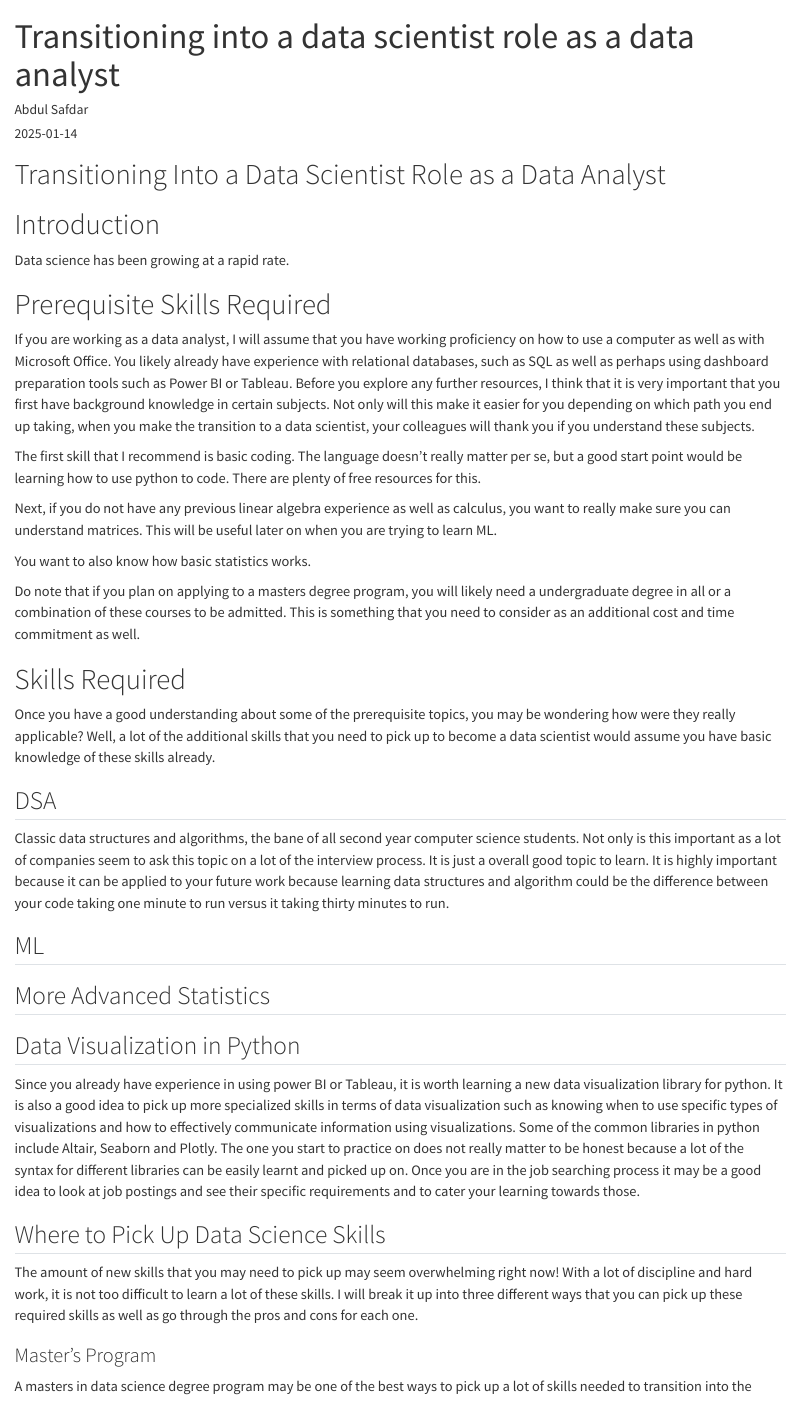
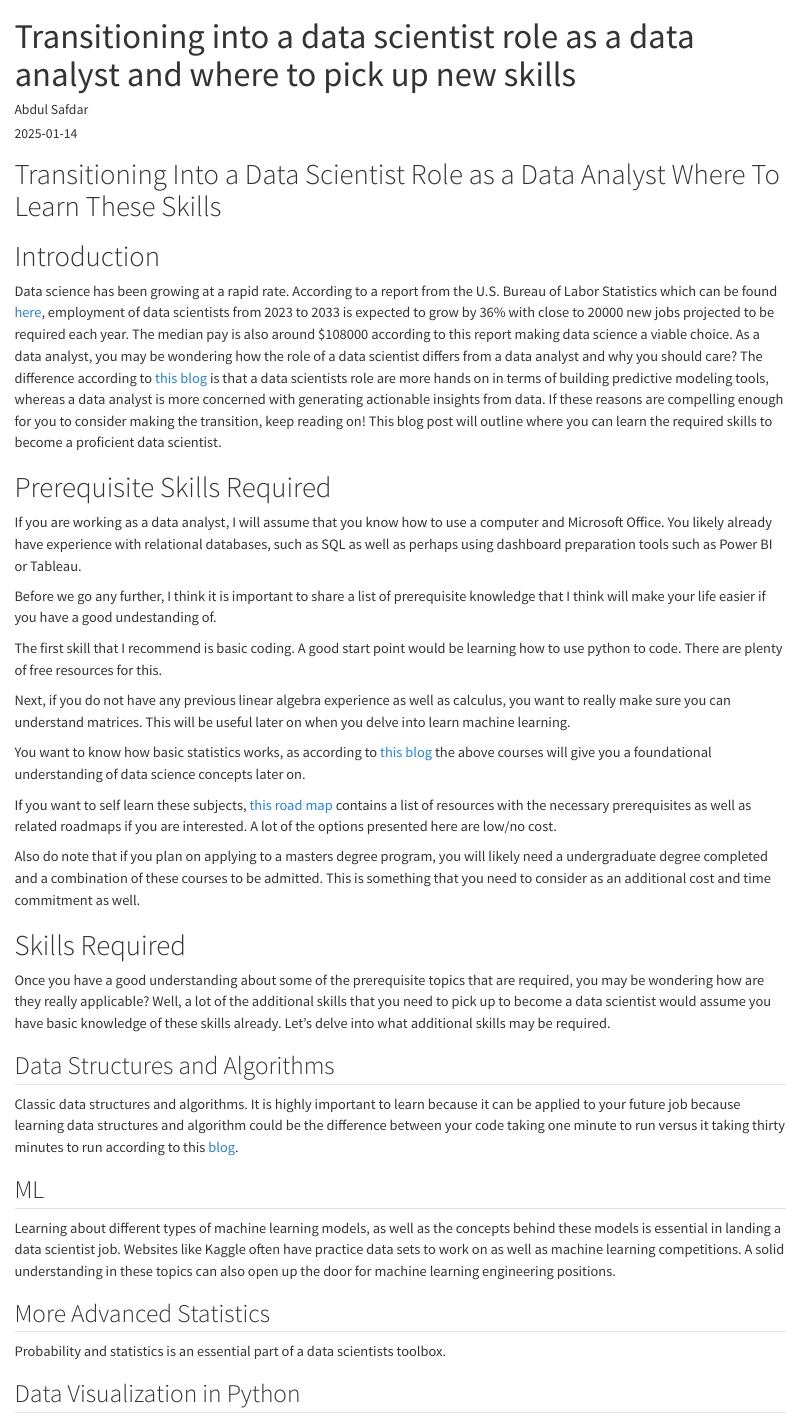
Before and after one commit to AbdulSafdar/Blog542, a Quarto document (posts/welcome/index.qmd): the page in a window 1100 px wide, from its top. Rendered offline with R 4.5, knitr and Pandoc in place of Quarto, with nearby package versions.

Commit message:
worked on blog more

```diff
--- a/posts/welcome/index.qmd
+++ b/posts/welcome/index.qmd
@@ -1,40 +1,46 @@
 ---
-title: "Transitioning into a data scientist role as a data analyst"
+title: "Transitioning into a data scientist role as a data analyst and where to pick up new skills"
 author: "Abdul Safdar"
 date: "2025-01-14"
 categories: [jobs]
 ---
-# Transitioning Into a Data Scientist Role as a Data Analyst
+# Transitioning Into a Data Scientist Role as a Data Analyst Where To Learn These Skills
 
 # Introduction
 
-Data science has been growing at a rapid rate.
+Data science has been growing at a rapid rate. According to a report from the U.S. Bureau of Labor Statistics which can be found [here](https://www.bls.gov/ooh/math/data-scientists.htm), employment of data scientists from 2023 to 2033 is expected to grow by 36% with close to 20000 new jobs projected to be required each year. The median pay is also around $108000 according to this report making data science a viable choice. As a data analyst, you may be wondering how the role of a data scientist differs from a data analyst and why you should care? The difference according to [this blog](https://www.datacamp.com/blog/data-analyst-vs-data-scientist-a-comparative-guide) is that a data scientists role are more hands on in terms of building predictive modeling tools, whereas a data analyst is more concerned with generating actionable insights from data. If these reasons are compelling enough for you to consider making the transition, keep reading on! This blog post will outline where you can learn the required skills to become a proficient data scientist.
 
 # Prerequisite Skills Required
+If you are working as a data analyst, I will assume that you know how to use a computer and Microsoft Office. You likely already have experience with relational databases, such as SQL as well as perhaps using dashboard preparation tools such as Power BI or Tableau.
 
-If you are working as a data analyst, I will assume that you have working proficiency on how to use a computer as well as with Microsoft Office. You likely already have experience with relational databases, such as SQL as well as perhaps using dashboard preparation tools such as Power BI or Tableau. Before you explore any further resources, I think that it is very important that you first have background knowledge in certain subjects. Not only will this make it easier for you depending on which path you end up taking, when you make the transition to a data scientist, your colleagues will thank you if you understand these subjects.
+Before we go any further, I think it is important to share a list of prerequisite knowledge that I think will make your life easier if you have a good undestanding of.
 
-The first skill that I recommend is basic coding. The language doesn't really matter per se, but a good start point would be learning how to use python to code. There are plenty of free resources for this.
+The first skill that I recommend is basic coding. A good start point would be learning how to use python to code. There are plenty of free resources for this.
 
-Next, if you do not have any previous linear algebra experience as well as calculus, you want to really make sure you can understand matrices. This will be useful later on when you are trying to learn ML.
+Next, if you do not have any previous linear algebra experience as well as calculus, you want to really make sure you can understand matrices. This will be useful later on when you delve into learn machine learning.
 
-You want to also know how basic statistics works.
+You want to know how basic statistics works, as according to [this blog](https://data-storyteller.medium.com/how-to-pick-a-masters-program-for-a-career-in-data-science-def0263107ec) the above courses will give you a foundational understanding of data science concepts later on.
 
-Do note that if you plan on applying to a masters degree program, you will likely need a undergraduate degree in all or a combination of these courses to be admitted. This is something that you need to consider as an additional cost and time commitment as well.
+If you want to self learn these subjects, [this road map](https://roadmap.sh/ai-data-scientist) contains a list of resources with the necessary prerequisites as well as related roadmaps if you are interested. A lot of the options presented here are low/no cost.
+
+Also do note that if you plan on applying to a masters degree program, you will likely need a undergraduate degree completed and a combination of these courses to be admitted. This is something that you need to consider as an additional cost and time commitment as well.
+
 
 # Skills Required
 
-Once you have a good understanding about some of the prerequisite topics, you may be wondering how were they really applicable? Well, a lot of the additional skills that you need to pick up to become a data scientist would assume you have basic knowledge of these skills already.
+Once you have a good understanding about some of the prerequisite topics that are required, you may be wondering how are they really applicable? Well, a lot of the additional skills that you need to pick up to become a data scientist would assume you have basic knowledge of these skills already. Let's delve into what additional skills may be required.
 
-## DSA
+## Data Structures and Algorithms
 
-Classic data structures and algorithms, the bane of all second year computer science students. Not only is this important as a lot of companies seem to ask this topic on a lot of the interview process. It is just a overall good topic to learn. It is highly important because it can be applied to your future work because learning data structures and algorithm could be the difference between your code taking one minute to run versus it taking thirty minutes to run.
+Classic data structures and algorithms. It is highly important to learn because it can be applied to your future job because learning data structures and algorithm could be the difference between your code taking one minute to run versus it taking thirty minutes to run according to this [blog](https://www.geeksforgeeks.org/why-data-structures-and-algorithms-are-important-to-learn/).
 
 ## ML
 
-
+Learning about different types of machine learning models, as well as the concepts behind these models is essential in landing a data scientist job. Websites like Kaggle often have practice data sets to work on as well as machine learning competitions. A solid understanding in these topics can also open up the door for machine learning engineering positions.
 
 ## More Advanced Statistics
+
+Probability and statistics is an essential part of a data scientists toolbox.
 
 ## Data Visualization in Python
 
```
Also changed, not shown: docs/search.json, posts/welcome/index.qmd (31 more changed lines), 2 other files.
